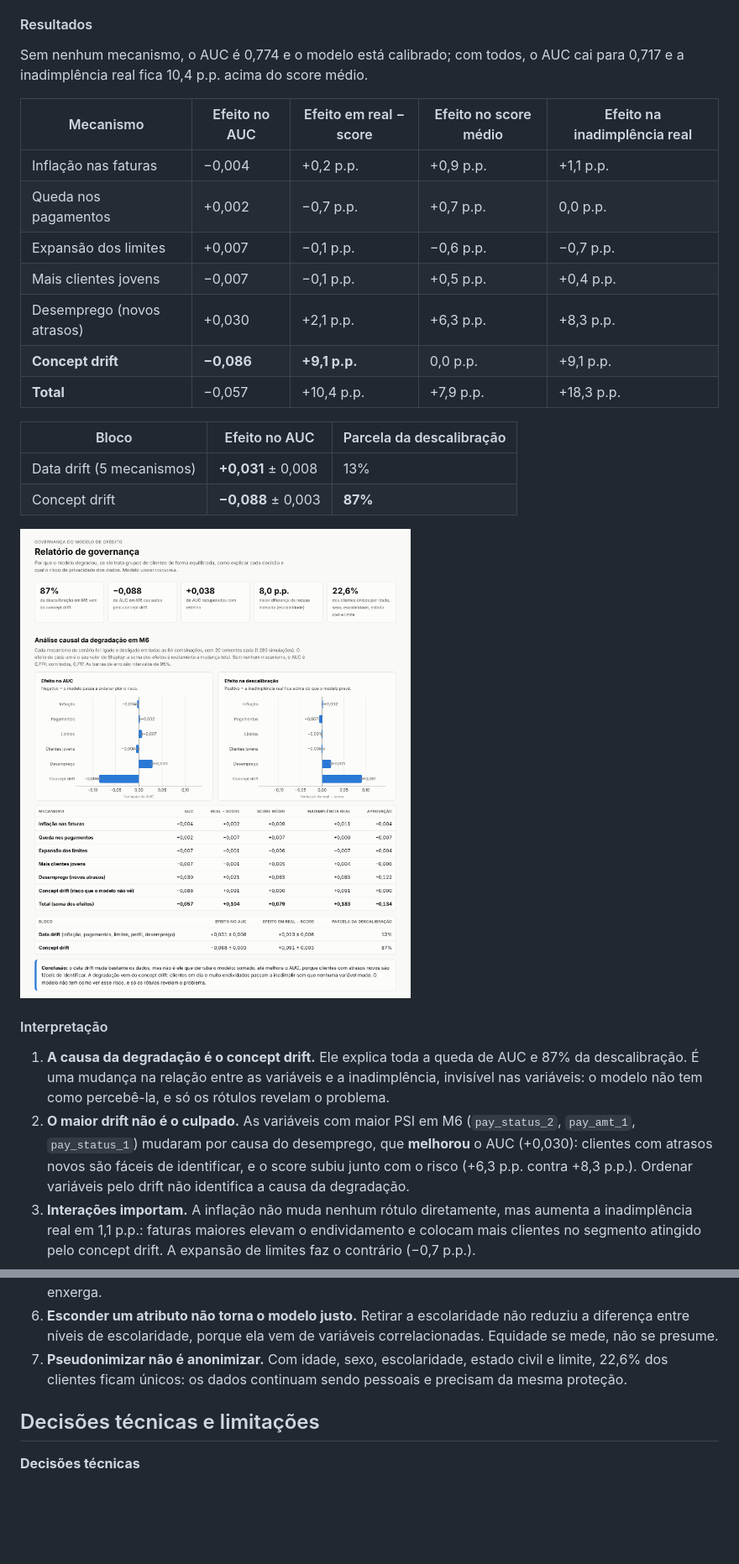
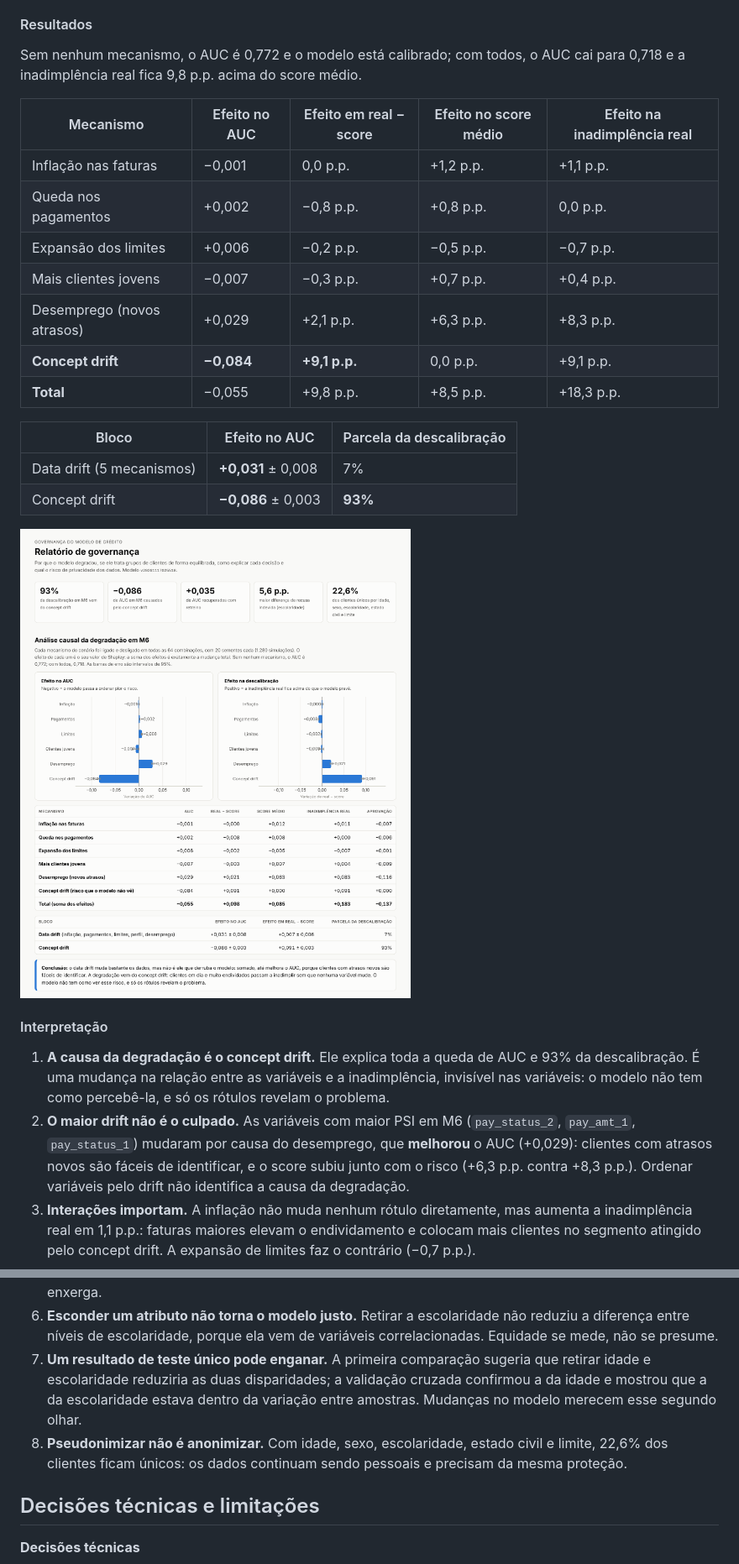
Before and after one commit to Ahmedntc/Tech-ChallengeFase04, a Markdown page: README.md, 2 parts joined by grey strips. Shown at 84% size. Drawn GitHub-style; pictures changed too: docs/img/governance_causal.png; blank space fills up the shorter version.

Commit message:
docs: documenta a validação cruzada e a retirada de idade e escolaridade

```diff
--- a/README.md
+++ b/README.md
@@ -707,33 +763,33 @@ dos outros. Assim as interações são divididas de forma justa e a soma dos efe
 
 #### Resultados
 
-Sem nenhum mecanismo, o AUC é 0,774 e o modelo está calibrado; com todos, o AUC cai para 0,717 e a
-inadimplência real fica 10,4 p.p. acima do score médio.
+Sem nenhum mecanismo, o AUC é 0,772 e o modelo está calibrado; com todos, o AUC cai para 0,718 e a
+inadimplência real fica 9,8 p.p. acima do score médio.
 
 | Mecanismo | Efeito no AUC | Efeito em real − score | Efeito no score médio | Efeito na inadimplência real |
 |---|---|---|---|---|
-| Inflação nas faturas | −0,004 | +0,2 p.p. | +0,9 p.p. | +1,1 p.p. |
-| Queda nos pagamentos | +0,002 | −0,7 p.p. | +0,7 p.p. | 0,0 p.p. |
-| Expansão dos limites | +0,007 | −0,1 p.p. | −0,6 p.p. | −0,7 p.p. |
-| Mais clientes jovens | −0,007 | −0,1 p.p. | +0,5 p.p. | +0,4 p.p. |
-| Desemprego (novos atrasos) | +0,030 | +2,1 p.p. | +6,3 p.p. | +8,3 p.p. |
-| **Concept drift** | **−0,086** | **+9,1 p.p.** | 0,0 p.p. | +9,1 p.p. |
-| **Total** | −0,057 | +10,4 p.p. | +7,9 p.p. | +18,3 p.p. |
+| Inflação nas faturas | −0,001 | 0,0 p.p. | +1,2 p.p. | +1,1 p.p. |
+| Queda nos pagamentos | +0,002 | −0,8 p.p. | +0,8 p.p. | 0,0 p.p. |
+| Expansão dos limites | +0,006 | −0,2 p.p. | −0,5 p.p. | −0,7 p.p. |
+| Mais clientes jovens | −0,007 | −0,3 p.p. | +0,7 p.p. | +0,4 p.p. |
+| Desemprego (novos atrasos) | +0,029 | +2,1 p.p. | +6,3 p.p. | +8,3 p.p. |
+| **Concept drift** | **−0,084** | **+9,1 p.p.** | 0,0 p.p. | +9,1 p.p. |
+| **Total** | −0,055 | +9,8 p.p. | +8,5 p.p. | +18,3 p.p. |
 
 | Bloco | Efeito no AUC | Parcela da descalibração |
 |---|---|---|
-| Data drift (5 mecanismos) | **+0,031** ± 0,008 | 13% |
-| Concept drift | **−0,088** ± 0,003 | **87%** |
+| Data drift (5 mecanismos) | **+0,031** ± 0,008 | 7% |
+| Concept drift | **−0,086** ± 0,003 | **93%** |
 
 ![Relatório de governança: análise causal](docs/img/governance_causal.png)
 
 #### Interpretação
 
-1. **A causa da degradação é o concept drift.** Ele explica toda a queda de AUC e 87% da descalibração. É uma
+1. **A causa da degradação é o concept drift.** Ele explica toda a queda de AUC e 93% da descalibração. É uma
    mudança na relação entre as variáveis e a inadimplência, invisível nas variáveis: o modelo não tem como
    percebê-la, e só os rótulos revelam o problema.
 2. **O maior drift não é o culpado.** As variáveis com maior PSI em M6 (`pay_status_2`, `pay_amt_1`,
-   `pay_status_1`) mudaram por causa do desemprego, que **melhorou** o AUC (+0,030): clientes com atrasos novos
+   `pay_status_1`) mudaram por causa do desemprego, que **melhorou** o AUC (+0,029): clientes com atrasos novos
    são fáceis de identificar, e o score subiu junto com o risco (+6,3 p.p. contra +8,3 p.p.). Ordenar variáveis
    pelo drift não identifica a causa da degradação.
 3. **Interações importam.** A inflação não muda nenhum rótulo diretamente, mas aumenta a inadimplência real em
@@ -811,7 +868,10 @@ de ponta a ponta, inclusive o caso de falha.
    não enxergava uma inflação de 30% nas faturas; com faixas por decis, como é praxe em crédito, enxerga.
 6. **Esconder um atributo não torna o modelo justo.** Retirar a escolaridade não reduziu a diferença entre
    níveis de escolaridade, porque ela vem de variáveis correlacionadas. Equidade se mede, não se presume.
-7. **Pseudonimizar não é anonimizar.** Com idade, sexo, escolaridade, estado civil e limite, 22,6% dos clientes
+7. **Um resultado de teste único pode enganar.** A primeira comparação sugeria que retirar idade e
+   escolaridade reduziria as duas disparidades; a validação cruzada confirmou a da idade e mostrou que a da
+   escolaridade estava dentro da variação entre amostras. Mudanças no modelo merecem esse segundo olhar.
+8. **Pseudonimizar não é anonimizar.** Com idade, sexo, escolaridade, estado civil e limite, 22,6% dos clientes
    ficam únicos: os dados continuam sendo pessoais e precisam da mesma proteção.
 
 ## Decisões técnicas e limitações
```
Also changed, not shown: other parts of README.md (+136 -77 lines), docs/roteiro_video.md (+10 -8 lines), docs/img/dashboard_model.png, docs/img/dashboard_pipeline.png, docs/img/mlflow_monitoring.png.
